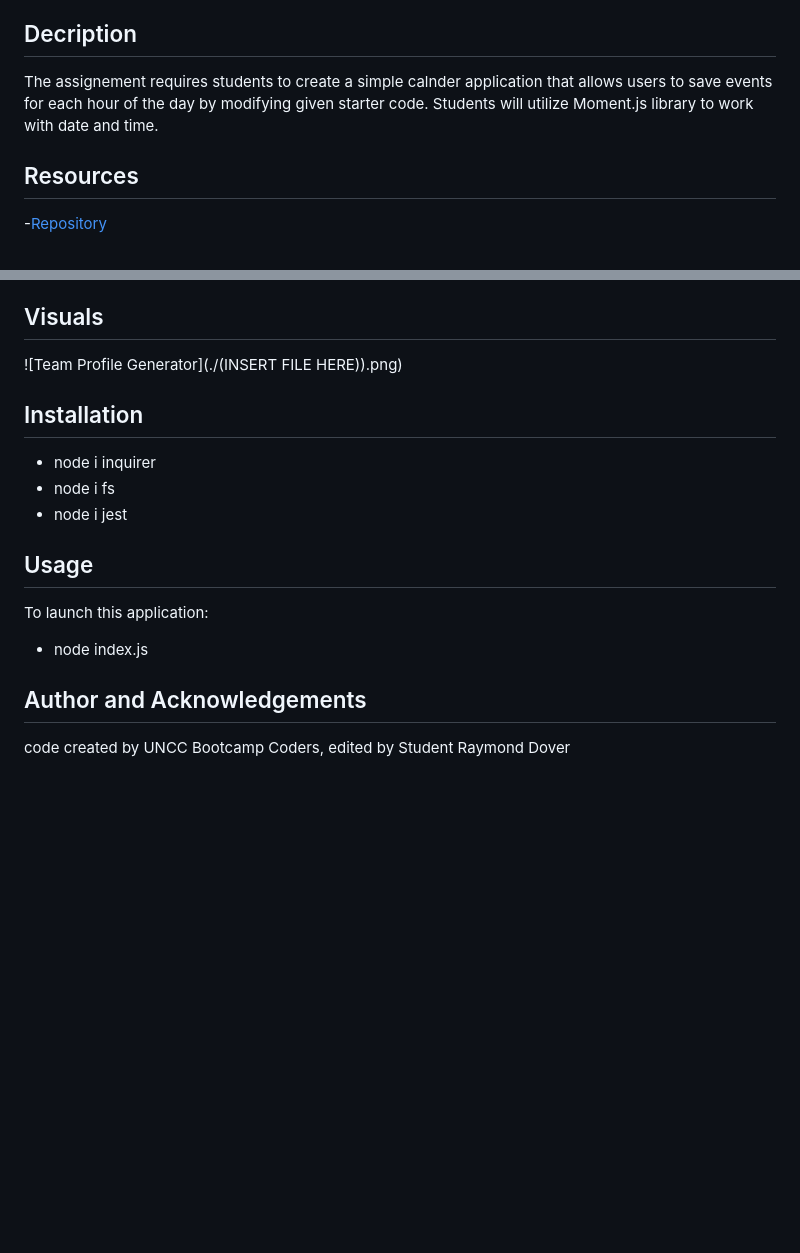
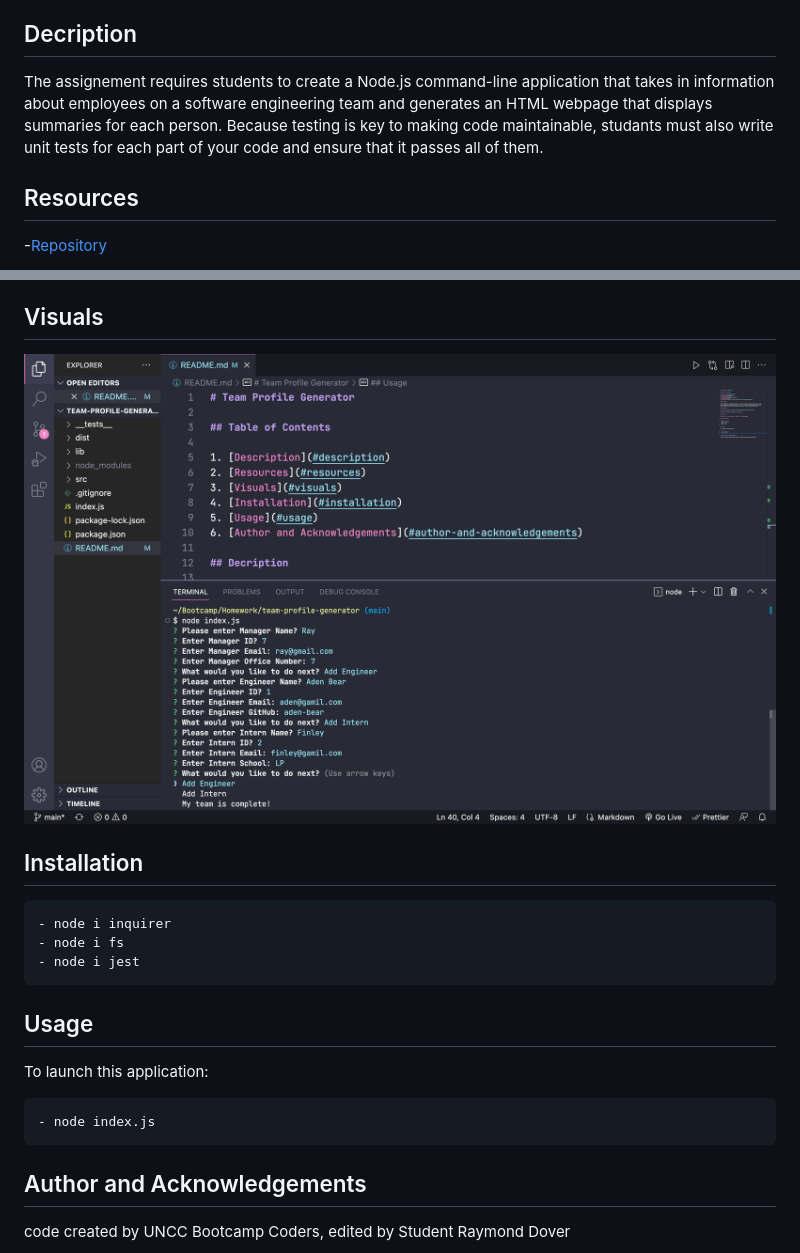
Before and after one commit to raydover/Team-Profile-Generator, a Markdown page: README.md, 2 parts joined by grey strips. Rendered like a GitHub page; pictures changed too: assets/team-profile-generator-terminal.png (added); blank space fills up the shorter version.

Commit message:
commit changes to readme, add video link and image assets

````diff
--- a/README.md
+++ b/README.md
@@ -11,7 +11,7 @@
 
 ## Decription
 
-The assignement requires students to create a simple calnder application  that allows users to save events for each hour of the day by modifying given starter code. Students will utilize Moment.js library to work with date and time.
+The assignement requires students to create a Node.js command-line application that takes in information about employees on a software engineering team and generates an HTML webpage that displays summaries for each person. Because testing is key to making code maintainable, studants must also write unit tests for each part of your code and ensure that it passes all of them.
 
 ## Resources
 
@@ -21,20 +21,23 @@ The assignement requires students to create a simple calnder application  that a
 
 ## Visuals
 
-![Team Profile Generator](./(INSERT FILE HERE)).png)
+![Team Profile Generator](./assets/team-profile-generator-terminal.png)
 
 ## Installation
 
+```
 - node i inquirer
 - node i fs
 - node i jest
+```
 
 ## Usage
 
 To launch this application:
 
+```
 - node index.js
-
+```
 
 ## Author and Acknowledgements
 
````
Also changed, not shown: other parts of README.md (+1 -1 lines).
